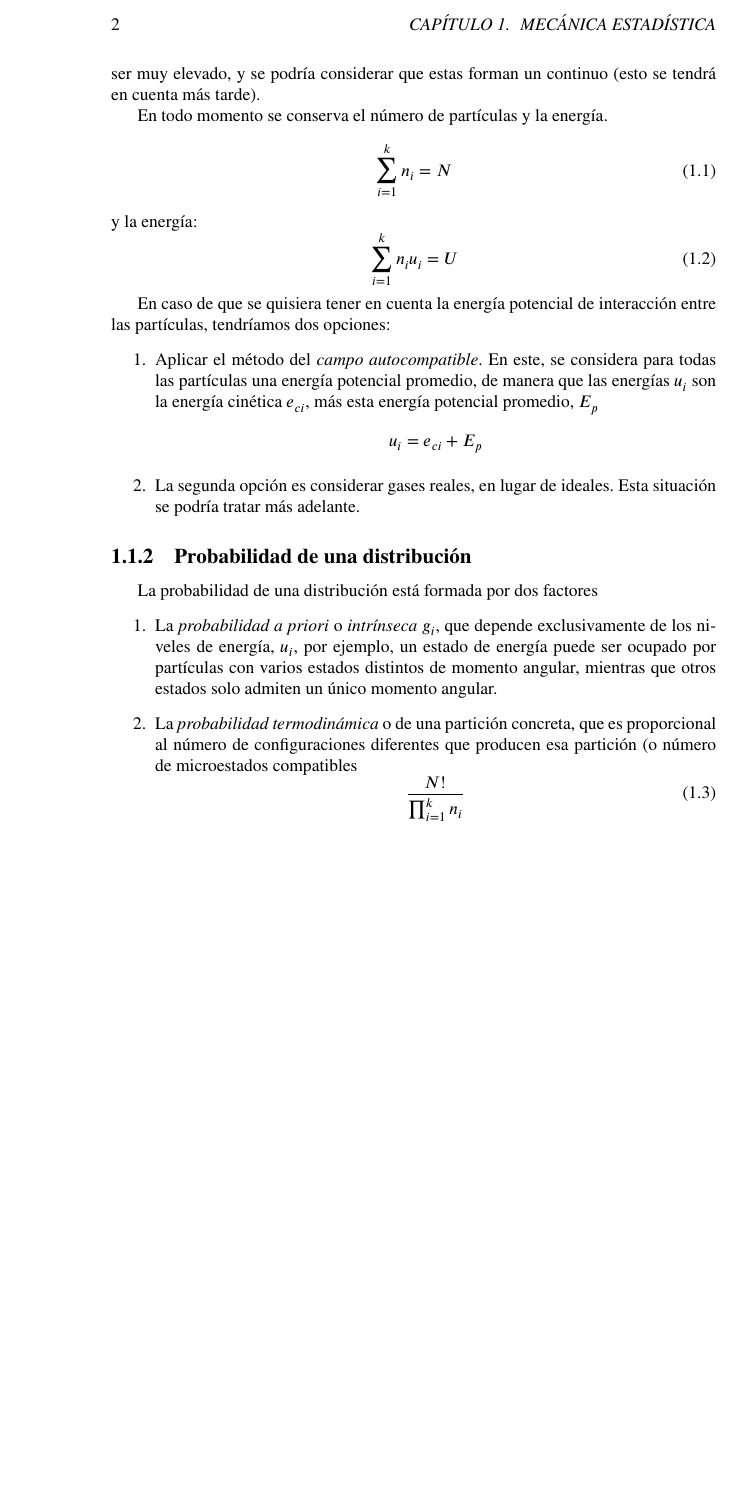
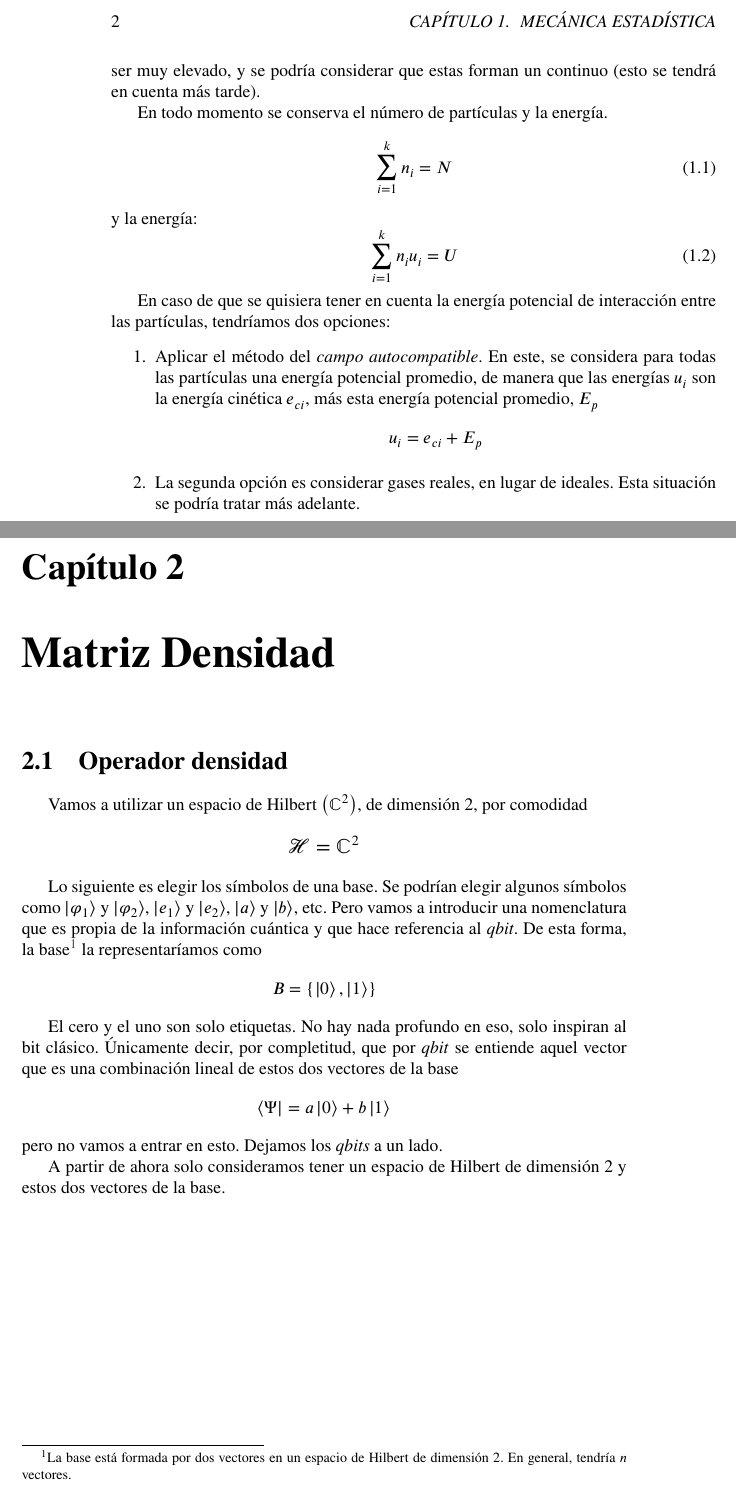
Before and after one commit to janr57/retazosfisica, a LaTeX book (retazosfisica.tex, which reads texto/matrizdensidad.tex, texto/mecanicaestadistica.tex): part of page 8 of 8 before the commit and two parts of pages 8 and 9 of 9 after it, the two joined at a grey line, cut so that both start at the same text, the shorter picture padded with empty space. Compiled offline with LuaLaTeX; a missing font is replaced by an installed copy or a similar font.

Commit message:
Una gran cantidad de cambios

```diff
--- a/retazosfisica.tex
+++ b/retazosfisica.tex
@@ -30,6 +34,7 @@
 \mainmatter
 %\part{Teoría}
 \include{./texto/mecanicaestadistica}
+\include{./texto/matrizdensidad}
 % -----------------------------------------------------------------------------
 %% Apéndices
 %%\backmatter
--- /dev/null
+++ b/texto/matrizdensidad.tex
@@ -0,0 +1,53 @@
+% matrizdensidad.tex
+%
+% Copyright (C) 2020-2025 José A. Navarro Ramón <janr.devel@gmail.com>
+% 1) Código fuente:
+% Licencia GNU-2
+%
+% 2) Texto legible en cualquier formato: pdf, postscript, html, etc.:
+% Licencia Creative Commons Recognition-NonCommercial-ShareAlike.
+% (CC-BY-NC-SA)
+% ----------------------------------------------------------------------------
+
+\chapter{Matriz Densidad}
+
+\section{Operador densidad}
+Vamos a utilizar un espacio de Hilbert $\left(\mathbb{C}^2\right)$, de
+dimensión 2, por comodidad
+\[
+  \mathlarger{\mathcal{H} = \mathbb{C}^2}
+\]
+
+Lo siguiente es elegir los símbolos de una base. Se podrían elegir algunos
+símbolos como $\ket{\varphi_1}$ y $\ket{\varphi_2}$, $\ket{e_1}$ y $\ket{e_2}$,
+$\ket{a}$ y $\ket{b}$, etc. Pero vamos a introducir una nomenclatura que es
+propia de la información cuántica y que hace referencia al \emph{qbit}.
+De esta forma, la base\footnotemark{} la representaríamos como
+\footnotetext{La base está formada por dos vectores en un espacio de Hilbert
+  de dimensión 2. En general, tendría $n$ vectores.}
+\[
+  B = \{\ket{0}, \ket{1}\}
+\]
+
+El cero y el uno son solo etiquetas. No hay nada profundo en eso, solo inspiran
+al bit clásico. Únicamente decir, por completitud, que por \emph{qbit} se
+entiende aquel vector que es una combinación lineal de estos dos vectores de la
+base
+\[
+  \bra{\Psi} = a \ket{0} + b \ket{1}
+\]
+pero no vamos a entrar en esto. Dejamos los \emph{qbits} a un lado.
+
+A partir de ahora solo consideramos tener un espacio de Hilbert de dimensión 2
+y estos dos vectores de la base.
+
+
+
+
+
+
+%%% Local Variables:
+%%% mode: latex
+%%% TeX-engine: luatex
+%%% TeX-master: "../retazosfisica.tex"
+%%% End:
--- a/texto/mecanicaestadistica.tex
+++ b/texto/mecanicaestadistica.tex
@@ -72,21 +72,21 @@ entre las partículas, tendríamos dos opciones:
 \end{enumerate}
 % [Alonso-Finn]
 
-\subsection{Probabilidad de una distribución}
-La probabilidad de una distribución está formada por dos factores
-\begin{enumerate}
-\item La \emph{probabilidad a priori} o \emph{intrínseca} $g_i$, que depende
-  exclusivamente de los niveles de energía, $u_i$, por ejemplo, un estado de
-  energía puede ser ocupado por partículas con varios estados distintos de
-  momento angular, mientras que otros estados solo admiten un único momento
-  angular.
-\item La \emph{probabilidad termodinámica} o de una partición concreta, que es
-  proporcional al número de configuraciones diferentes que producen esa
-  partición (o número de microestados compatibles}
-  \begin{equation}
-    \frac{N!}{\prod_{i=1}^{k} n_i}
-  \end{equation}
-\end{enumerate}
+%\subsection{Probabilidad de una distribución}
+%La probabilidad de una distribución está formada por dos factores
+%\begin{enumerate}
+%\item La \emph{probabilidad a priori} o \emph{intrínseca} $g_i$, que depende
+%  exclusivamente de los niveles de energía, $u_i$, por ejemplo, un estado de
+%  energía puede ser ocupado por partículas con varios estados distintos de
+%  momento angular, mientras que otros estados solo admiten un único momento
+%  angular.
+%\item La \emph{probabilidad termodinámica} o de una partición concreta, que es
+%  proporcional al número de configuraciones diferentes que producen esa
+%  partición (o número de microestados compatibles}
+%  \begin{equation}
+%    \frac{N!}{\prod_{i=1}^{k} n_i}
+%  \end{equation}
+%\end{enumerate}
 
 
 
```
Also changed, not shown: portada/portada.tex (+16 -10 lines), retazosfisica.pkg.sty (+8 -3 lines), tablacontenidos/tablacontenidos.tex (+9 -4 lines), Makefile (added), img/by-sa.eps (deleted), retazosfisica.tex (12 more changed lines), 2 other files.
